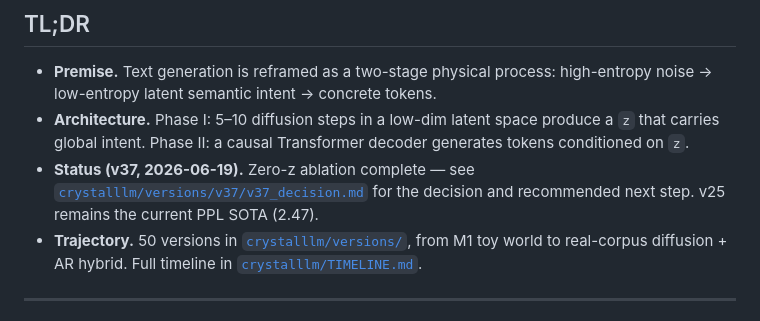
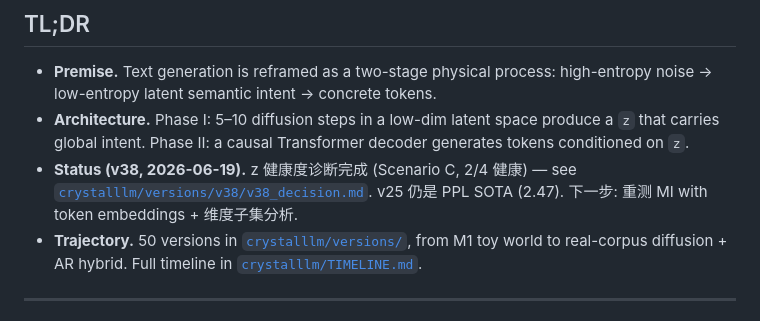
Before and after one commit to ituiyuio/CrystalLLM, a Markdown page: README.md, the part around the change. GitHub-like rendering.

Commit message:
v38: README + main README status update (Scenario C)

```diff
--- a/README.md
+++ b/README.md
@@ -14,7 +14,7 @@ It records the full journey — from a 50-line character-level toy to a 570M-par
 
 - **Premise.** Text generation is reframed as a two-stage physical process: high-entropy noise → low-entropy latent semantic intent → concrete tokens.
 - **Architecture.** Phase I: 5–10 diffusion steps in a low-dim latent space produce a `z` that carries global intent. Phase II: a causal Transformer decoder generates tokens conditioned on `z`.
-- **Status (v37, 2026-06-19).** Zero-z ablation complete — see [`crystalllm/versions/v37/v37_decision.md`](./crystalllm/versions/v37/v37_decision.md) for the decision and recommended next step. v25 remains the current PPL SOTA (2.47).
+- **Status (v38, 2026-06-19).** z 健康度诊断完成 (Scenario C, 2/4 健康) — see [`crystalllm/versions/v38/v38_decision.md`](./crystalllm/versions/v38/v38_decision.md). v25 仍是 PPL SOTA (2.47). 下一步: 重测 MI with token embeddings + 维度子集分析.
 - **Trajectory.** 50 versions in [`crystalllm/versions/`](./crystalllm/versions/), from M1 toy world to real-corpus diffusion + AR hybrid. Full timeline in [`crystalllm/TIMELINE.md`](./crystalllm/TIMELINE.md).
 
 ---
```
Also changed, not shown: 1 other file.
